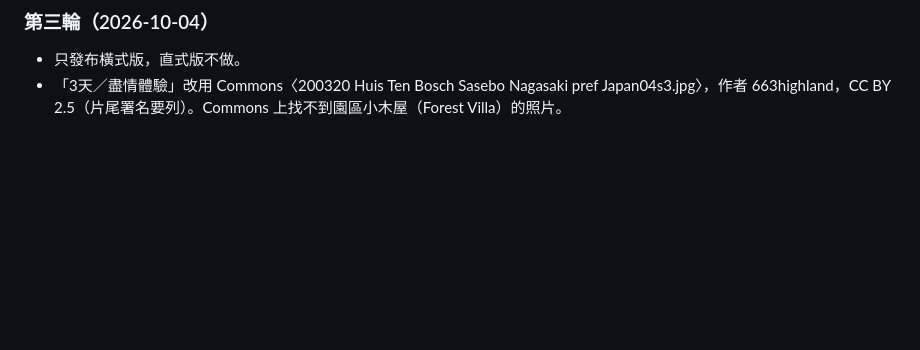
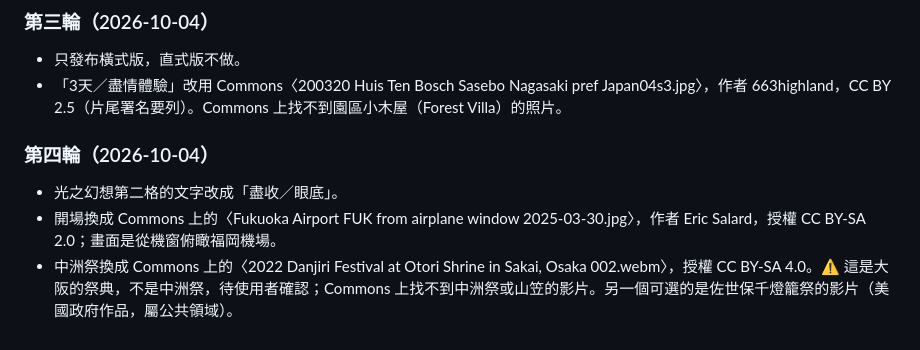
Before and after one commit to chiang2077/MyTrips, a Markdown page: docs/tasks/kyushu-film-v2.md, the part around the change. GitHub-like rendering; blank space fills up the shorter version.

Commit message:
docs: film v2 第四輪換開場與祭典
Co-Authored-By: Claude Opus 5.5 <noreply@anthropic.com>
Claude-Session: https://claude.ai/code/session_019DNfMYunHTkAVkdJjNRByc

```diff
--- a/docs/tasks/kyushu-film-v2.md
+++ b/docs/tasks/kyushu-film-v2.md
@@ -61,3 +61,8 @@
 ### 第三輪（2026-10-04）
 - 只發布橫式版，直式版不做。
 - 「3天／盡情體驗」改用 Commons〈200320 Huis Ten Bosch Sasebo Nagasaki pref Japan04s3.jpg〉，作者 663highland，CC BY 2.5（片尾署名要列）。Commons 上找不到園區小木屋（Forest Villa）的照片。
+
+### 第四輪（2026-10-04）
+- 光之幻想第二格的文字改成「盡收／眼底」。
+- 開場換成 Commons 上的〈Fukuoka Airport FUK from airplane window 2025-03-30.jpg〉，作者 Eric Salard，授權 CC BY-SA 2.0；畫面是從機窗俯瞰福岡機場。
+- 中洲祭換成 Commons 上的〈2022 Danjiri Festival at Otori Shrine in Sakai, Osaka 002.webm〉，授權 CC BY-SA 4.0。⚠ 這是大阪的祭典，不是中洲祭，待使用者確認；Commons 上找不到中洲祭或山笠的影片。另一個可選的是佐世保千燈籠祭的影片（美國政府作品，屬公共領域）。
```
